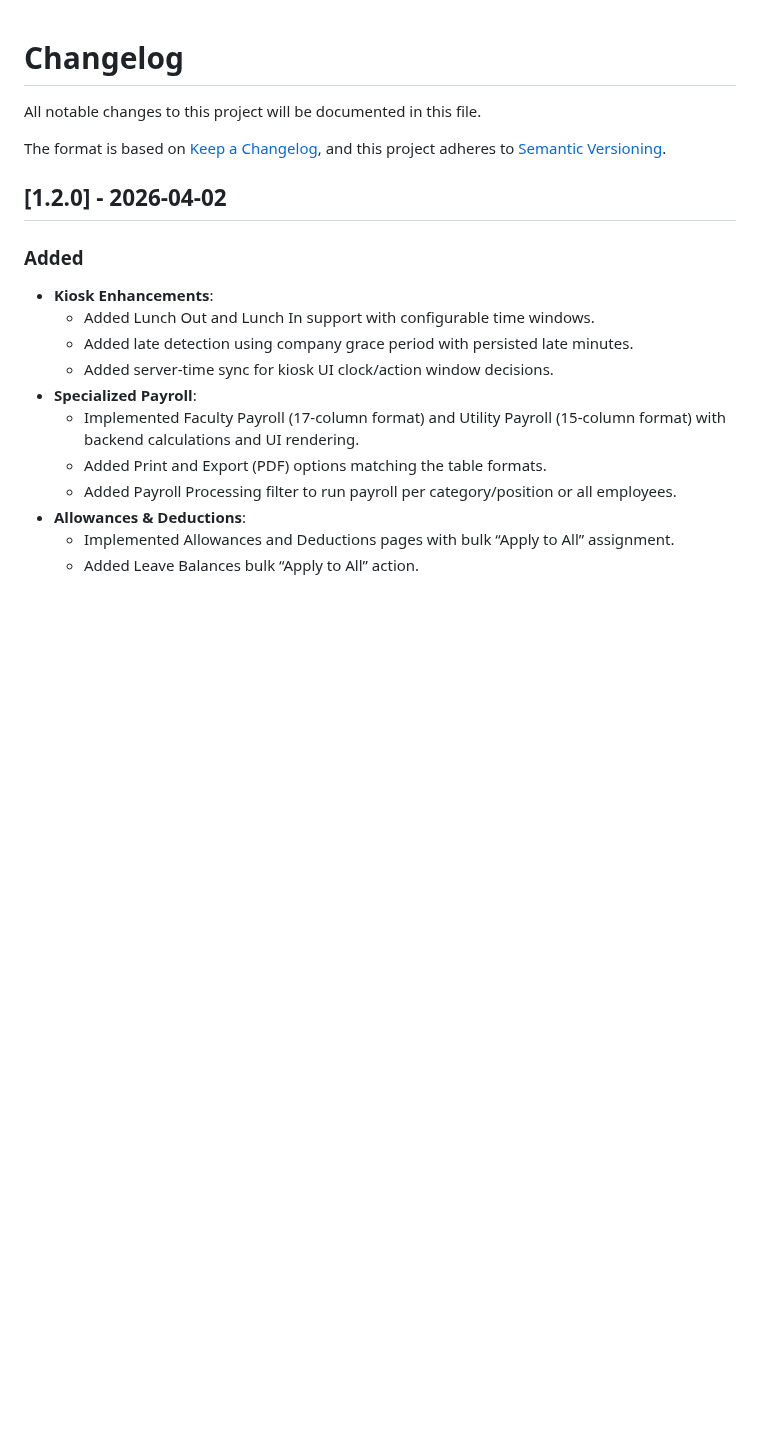
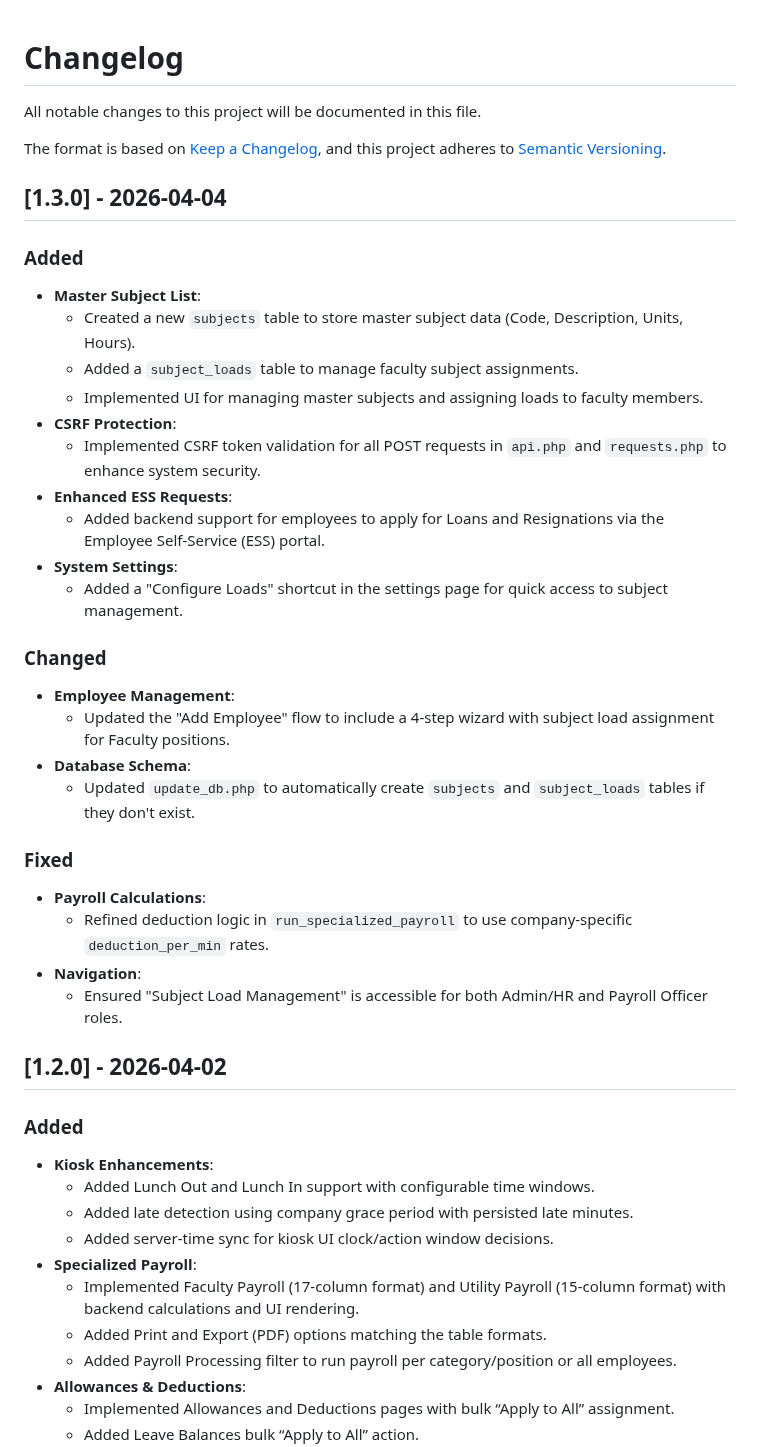
Before and after one commit to johnlcstudios/ALM-Biometric-Attendance-Payroll-System-for-ACLC-College-Tacloban, a Markdown page: Changelog.md, the part around the change. Drawn GitHub-style; blank space fills up the shorter version.

```diff
--- a/Changelog.md
+++ b/Changelog.md
@@ -4,6 +4,32 @@ All notable changes to this project will be documented in this file.
 
 The format is based on [Keep a Changelog](https://keepachangelog.com/en/1.0.0/),
 and this project adheres to [Semantic Versioning](https://semver.org/spec/v2.0.0.html).
+
+## [1.3.0] - 2026-04-04
+
+### Added
+- **Master Subject List**:
+    - Created a new `subjects` table to store master subject data (Code, Description, Units, Hours).
+    - Added a `subject_loads` table to manage faculty subject assignments.
+    - Implemented UI for managing master subjects and assigning loads to faculty members.
+- **CSRF Protection**:
+    - Implemented CSRF token validation for all POST requests in `api.php` and `requests.php` to enhance system security.
+- **Enhanced ESS Requests**:
+    - Added backend support for employees to apply for Loans and Resignations via the Employee Self-Service (ESS) portal.
+- **System Settings**:
+    - Added a "Configure Loads" shortcut in the settings page for quick access to subject management.
+
+### Changed
+- **Employee Management**:
+    - Updated the "Add Employee" flow to include a 4-step wizard with subject load assignment for Faculty positions.
+- **Database Schema**:
+    - Updated `update_db.php` to automatically create `subjects` and `subject_loads` tables if they don't exist.
+
+### Fixed
+- **Payroll Calculations**:
+    - Refined deduction logic in `run_specialized_payroll` to use company-specific `deduction_per_min` rates.
+- **Navigation**:
+    - Ensured "Subject Load Management" is accessible for both Admin/HR and Payroll Officer roles.
 
 ## [1.2.0] - 2026-04-02
 
```
